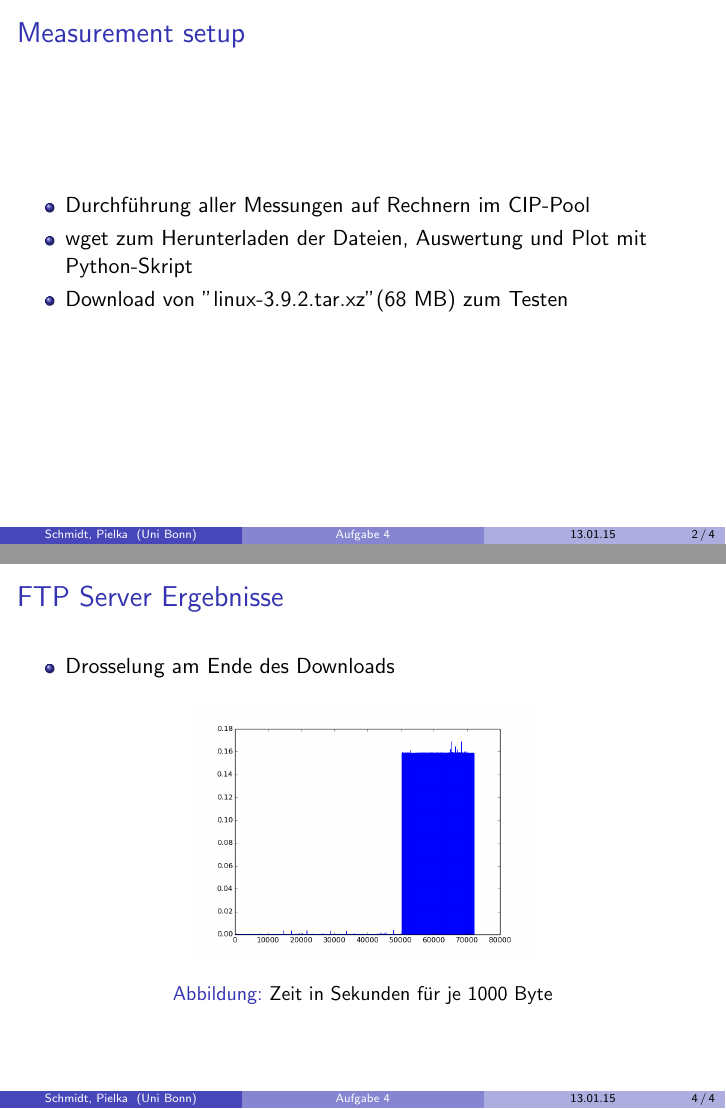
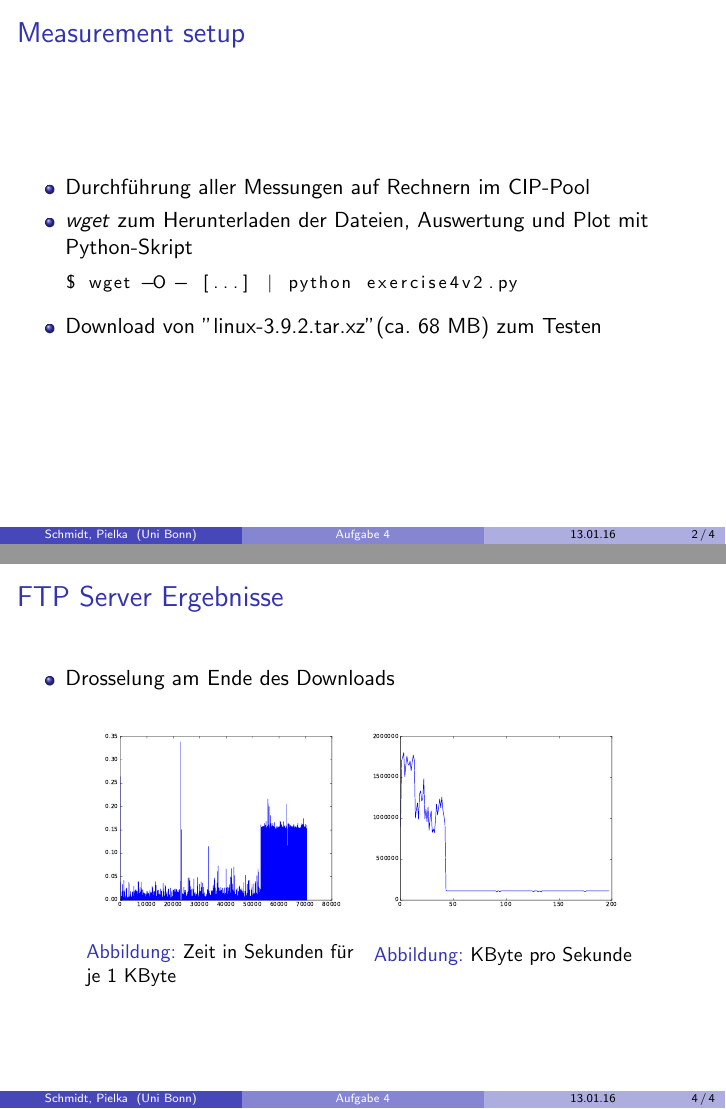
Before and after one commit to Silberschleier/kivs-practical, LaTeX slides (Praesentation A4.tex): pages 2 and 4 of 4, joined at a grey line. Compiled offline with pdfLaTeX.

Commit message:
Praesentation aktualisiert

```diff
--- a/Praesentation A4.tex
+++ b/Praesentation A4.tex
@@ -9,11 +9,13 @@
 \usepackage[utf8]{inputenc}
 \usepackage{amsmath,amsfonts,amssymb}
 \usepackage{graphicx}
+\usepackage{svg}
+\usepackage{listings}
 
 \title[Aufgabe 4]{Aufgabe 4 des praktischen Übungsblatts}
 \author[Schmidt, Pielka]{Christopher Schmidt, Maren Pielka}
 \institute[Uni Bonn]{Universität Bonn}
-\date[13.01.15]{13. Januar 2016}
+\date[13.01.16]{13. Januar 2016}
 
 \begin{document}
 
@@ -21,12 +23,16 @@
 \titlepage
 \end{frame}
 
-\begin{frame}
+\begin{frame}[containsverbatim]
 \frametitle{Measurement setup}
 \begin{itemize}
 \item Durchführung aller Messungen auf Rechnern im CIP-Pool
-\item wget zum Herunterladen der Dateien, Auswertung und Plot mit Python-Skript
-\item Download von "linux-3.9.2.tar.xz" (68 MB) zum Testen
+\item \textit{wget} zum Herunterladen der Dateien, Auswertung und Plot mit Python-Skript
+\lstset{language=sh,basicstyle=\footnotesize}
+\begin{lstlisting}
+$ wget -O - [...] | python exercise4v2.py
+\end{lstlisting}
+\item Download von "linux-3.9.2.tar.xz" (ca. 68 MB) zum Testen
 \end{itemize}
 \end{frame}
 
@@ -35,7 +41,6 @@
 \begin{itemize}
 \item Drosselung zu Beginn des Downloads
 \end{itemize}
+
 \begin{figure}
 \centering
-\includegraphics[width=0.5\textwidth]{seconds_http.png}
-\caption{Zeit in Sekunden für je 1000 Byte}
@@ -41,0 +50 @@
+			\caption{Zeit in Sekunden für je 1 KByte}
@@ -42,3 +55,5 @@
+			\caption{KByte pro Sekunde}
+\end{minipage}
 \end{figure}
 \end{frame}
 
@@ -49,8 +64,16 @@
 \end{itemize}
 \begin{figure}
 \centering
-\includegraphics[width=0.5\textwidth]{seconds_ftp.png}
-\caption{Zeit in Sekunden für je 1000 Byte}
+\begin{minipage}[t]{0.4\linewidth}
+			\centering
+			\includegraphics[width=\linewidth]{images/seconds_ftp.pdf}
+			\caption{Zeit in Sekunden für je 1 KByte}
+\end{minipage}
+\begin{minipage}[t]{0.4\linewidth}
+			\centering
+			\includegraphics[width=\linewidth]{images/datarate_ftp.pdf}
+			\caption{KByte pro Sekunde}
+\end{minipage}
 \end{figure}
 \end{frame}
 
```
Also changed, not shown: Praesentation A4.tex (7 more changed lines).
